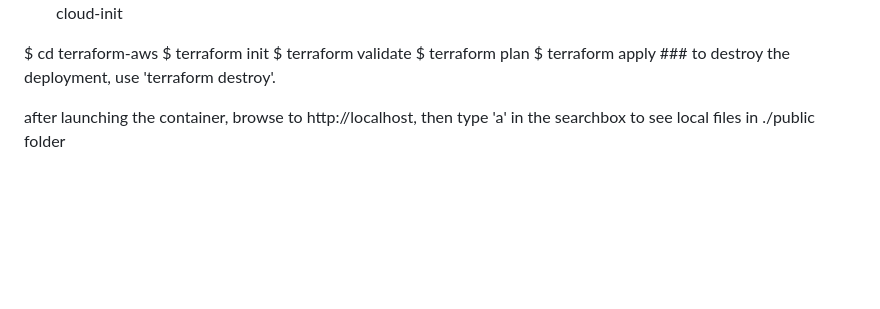
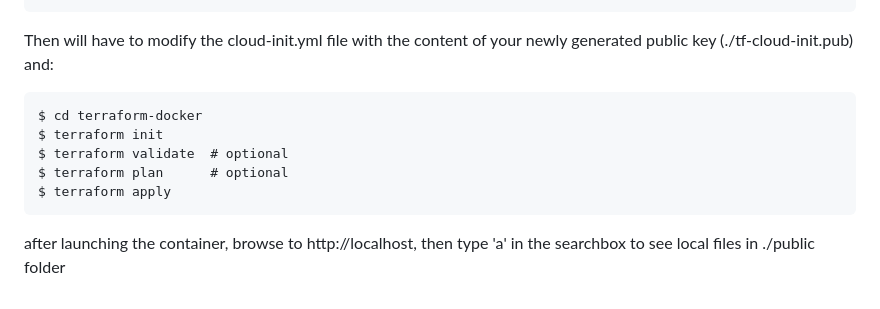
Before and after one commit to chenchuk77/searchable-web-node, a Markdown page: README.md, the part around the change printed below. Drawn GitHub-style; blank space fills up the shorter version.

````diff
--- a/README.md
+++ b/README.md
@@ -28,13 +52,12 @@ for production use, u will want to avoid this behaviour and create a better star
 $ ssh-keygen -t rsa -C "your_email@example.com" -f ./tf-cloud-init
-
-$ cd terraform-aws
+```
+Then will have to modify the cloud-init.yml file with the content of your newly generated public key (./tf-cloud-init.pub) and:
+```
+$ cd terraform-docker
 $ terraform init
-$ terraform validate
-$ terraform plan
-$ terraform apply ### to destroy the deployment, use 'terraform destroy'.
-
-
-
-
+$ terraform validate  # optional
+$ terraform plan      # optional
+$ terraform apply
+```
 
 after launching the container, browse to http://localhost, then type 'a' in the searchbox to see local files in ./public folder
````
Also changed, not shown: other parts of README.md (+45 -21 lines), deployment-options.jpg (deleted), deployment-options.png (added).
